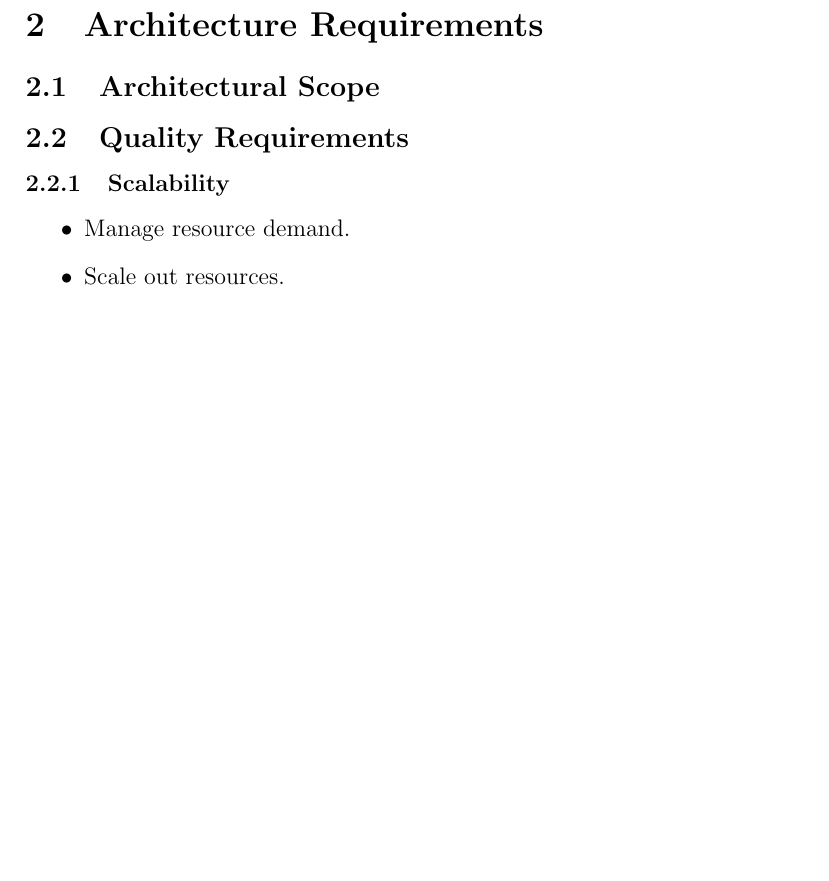
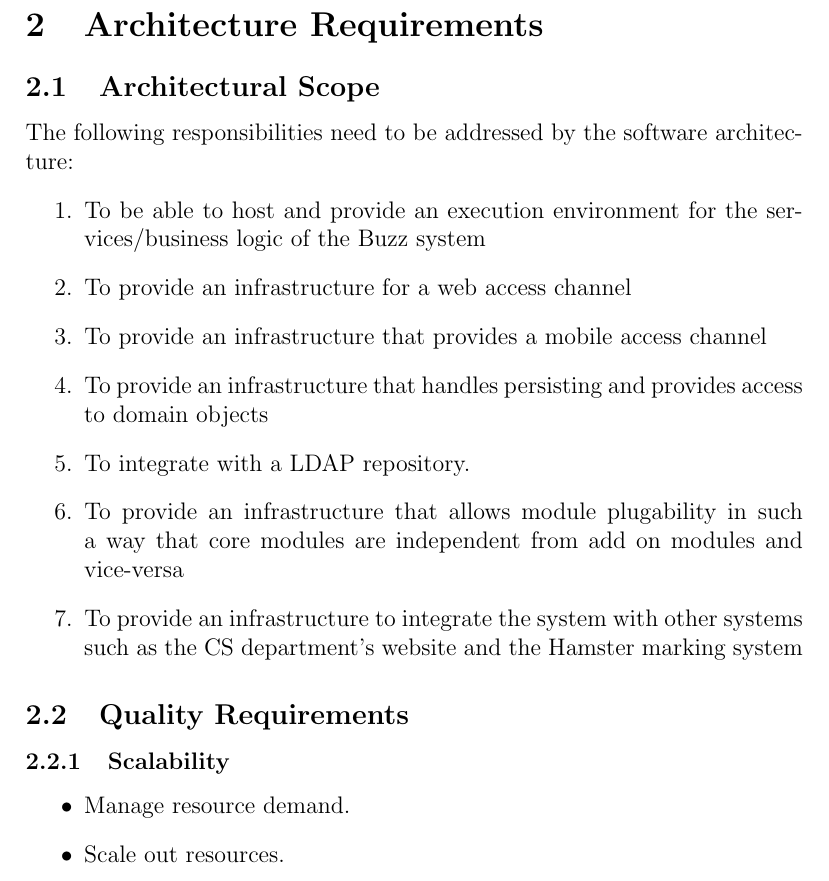
Before and after one commit to DuranNialCole/COS-301-Group-2B, a LaTeX document (Main Structure.tex): part of page 3 of 16, cut so that both start at the same text, the shorter picture padded with empty space. Compiled offline with pdfLaTeX.

Commit message:
Added in the architectural scope section

```diff
--- a/Main Structure.tex
+++ b/Main Structure.tex
@@ -45,6 +45,16 @@
 \newpage
 \section{Architecture Requirements}
 	\subsection{Architectural Scope}
+	The following responsibilities need to be addressed by the software architecture:
+	\begin{enumerate}
+		\item To be able to host and provide an execution environment for the services/business logic of the Buzz system
+		\item To provide an infrastructure for a web access channel
+		\item To provide an infrastructure that provides a mobile access channel
+		\item To provide an infrastructure that handles persisting and provides access to domain objects
+		\item To integrate with a LDAP repository.
+		\item To provide an infrastructure that allows module plugability in such a way that core modules are independent from add on modules and vice-versa
+		\item To provide an infrastructure to integrate the system with other systems such as the CS department's website and the Hamster marking system
+	\end{enumerate}
 	\subsection{Quality Requirements}
 		\subsubsection{Scalability}
 			\begin{itemize}
```
Also changed, not shown: Main Structure.pdf, Main Structure.tex (6 more changed lines), 4 other files.
